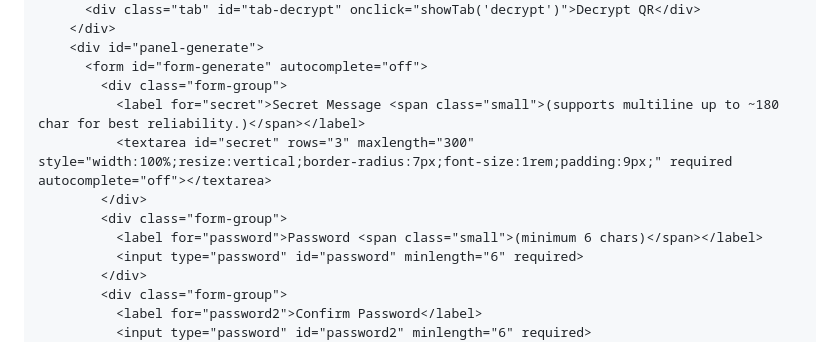
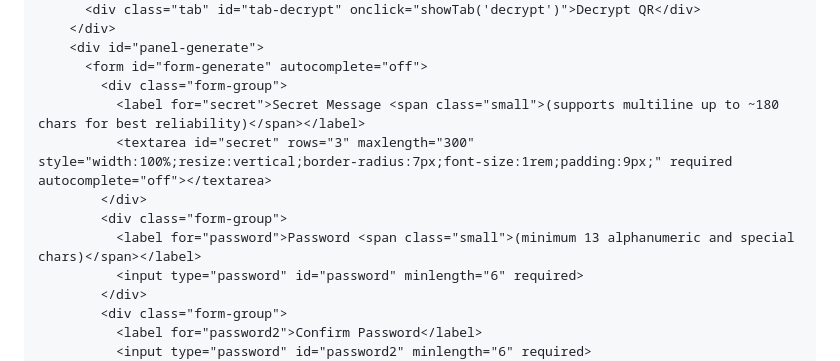
Before and after one commit to ulyhome-live/qrcode, a Markdown page: README.md, the part around one of its changes. Drawn GitHub-style.

```diff
--- a/README.md
+++ b/README.md
@@ -85,11 +85,11 @@ Save this file as `index.html` in your repo. When pushed to GitHub Pages, it wil
     <div id="panel-generate">
       <form id="form-generate" autocomplete="off">
         <div class="form-group">
-          <label for="secret">Secret Message <span class="small">(supports multiline up to ~180 char for best reliability.)</span></label>
+          <label for="secret">Secret Message <span class="small">(supports multiline up to ~180 chars for best reliability)</span></label>
           <textarea id="secret" rows="3" maxlength="300" style="width:100%;resize:vertical;border-radius:7px;font-size:1rem;padding:9px;" required autocomplete="off"></textarea>
         </div>
         <div class="form-group">
-          <label for="password">Password <span class="small">(minimum 6 chars)</span></label>
+          <label for="password">Password <span class="small">(minimum 13 alphanumeric and special chars)</span></label>
           <input type="password" id="password" minlength="6" required>
         </div>
         <div class="form-group">
```
Also changed, not shown: other parts of README.md (+1 -1 lines).
